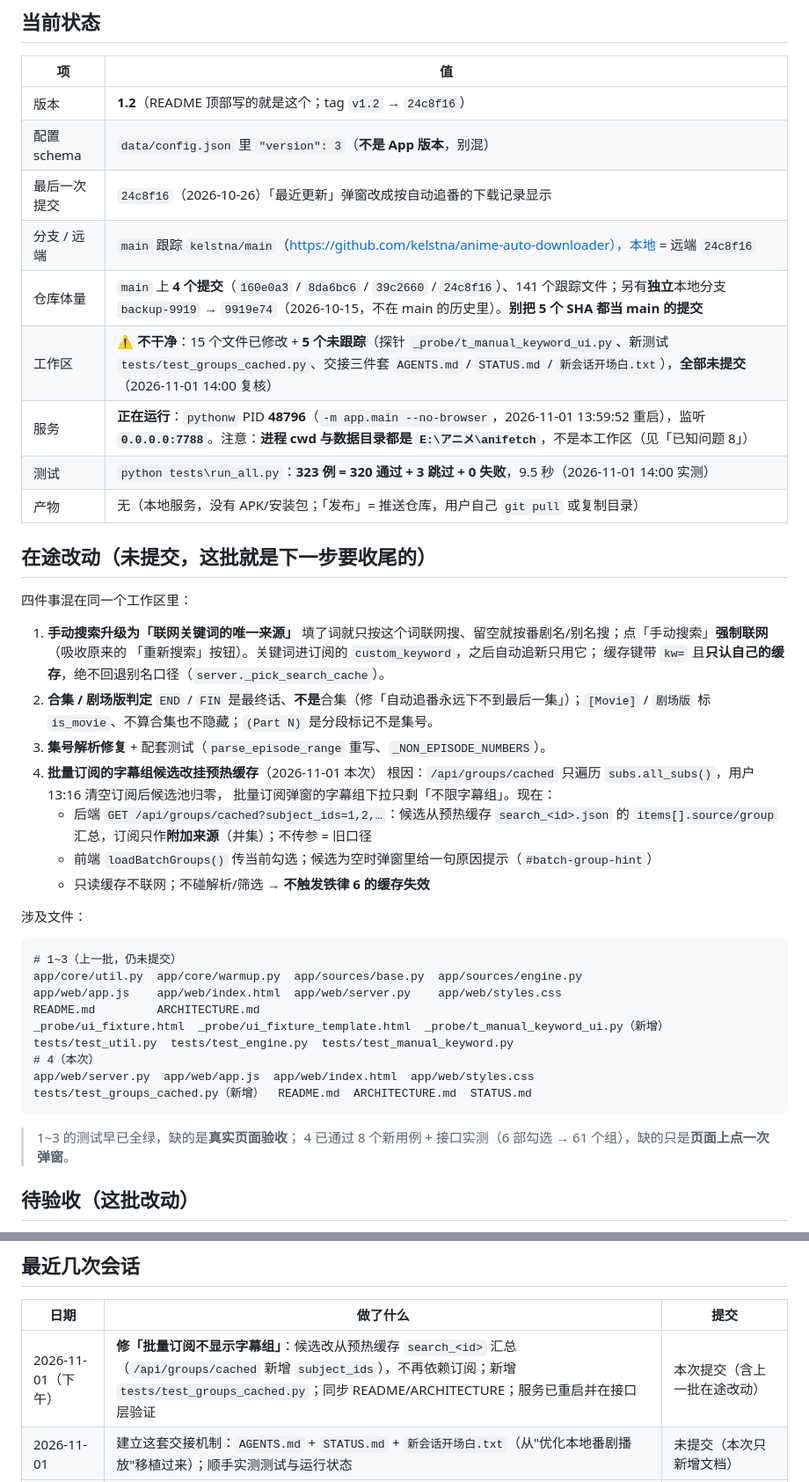
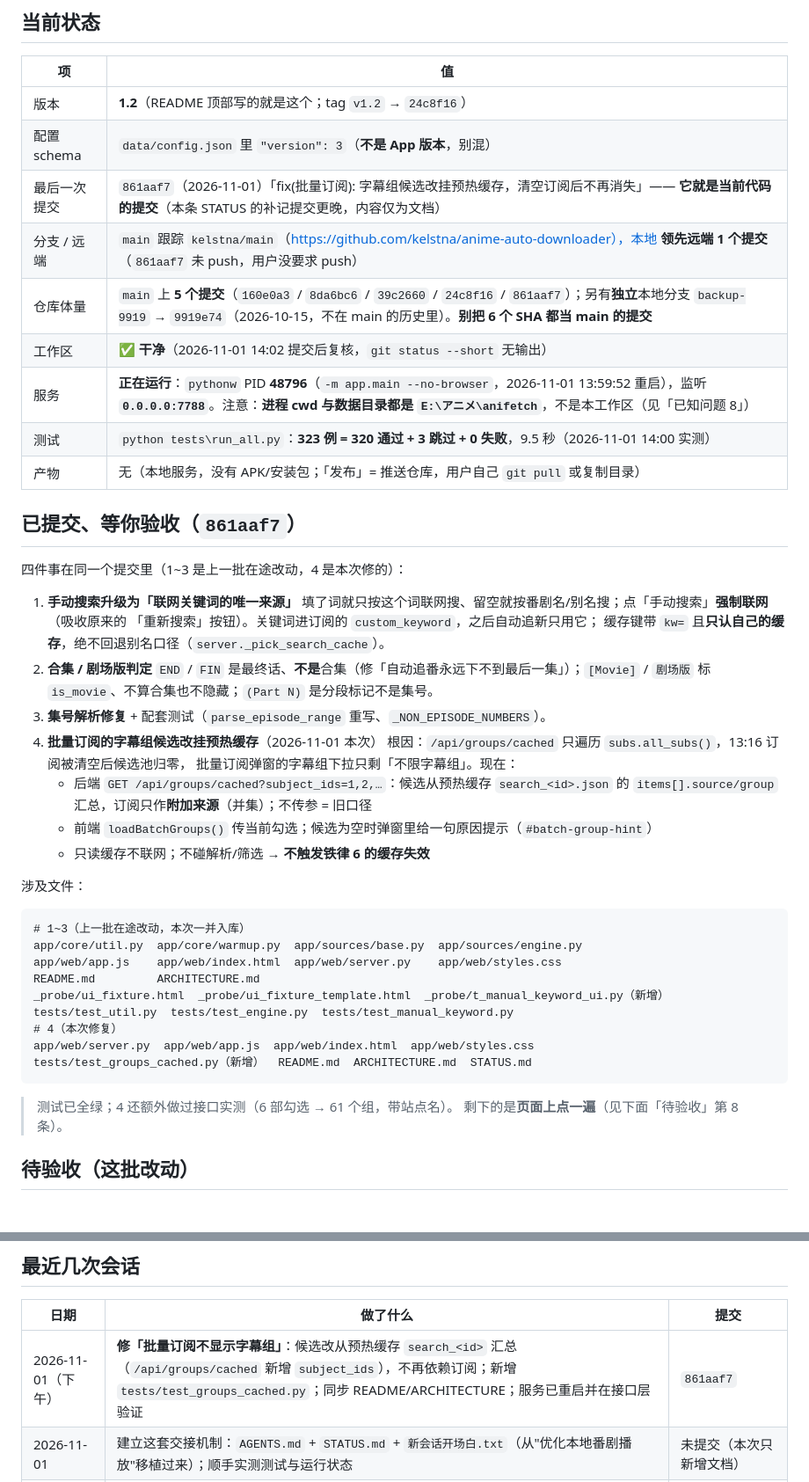
Before and after one commit to kelstna/anime-auto-downloader, a Markdown page: STATUS.md, 2 parts joined by grey strips. Shown at 88% size. Drawn GitHub-style.

Commit message:
docs(STATUS): 补记提交号 861aaf7、工作区已干净、411 例→323 例的实测数
提交后复核 git status 干净；STATUS 里「最后一次提交 / 仓库体量 / 已知问题」三处随之更新，
避免下个会话读到过期状态。

````diff
--- a/STATUS.md
+++ b/STATUS.md
@@ -11,17 +11,17 @@
 | --- | --- |
 | 版本 | **1.2**（README 顶部写的就是这个；tag `v1.2` → `24c8f16`） |
 | 配置 schema | `data/config.json` 里 `"version": 3`（**不是 App 版本**，别混） |
-| 最后一次提交 | `24c8f16`（2026-10-26）「最近更新」弹窗改成按自动追番的下载记录显示 |
-| 分支 / 远端 | `main` 跟踪 `kelstna/main`（https://github.com/kelstna/anime-auto-downloader），本地 = 远端 `24c8f16` |
-| 仓库体量 | `main` 上 **4 个提交**（`160e0a3` / `8da6bc6` / `39c2660` / `24c8f16`）、141 个跟踪文件；另有**独立**本地分支 `backup-9919` → `9919e74`（2026-10-15，不在 main 的历史里）。**别把 5 个 SHA 都当 main 的提交** |
-| 工作区 | ⚠️ **不干净**：15 个文件已修改 + **5 个未跟踪**（探针 `_probe/t_manual_keyword_ui.py`、新测试 `tests/test_groups_cached.py`、交接三件套 `AGENTS.md` / `STATUS.md` / `新会话开场白.txt`），**全部未提交**（2026-11-01 14:00 复核） |
+| 最后一次提交 | `861aaf7`（2026-11-01）「fix(批量订阅): 字幕组候选改挂预热缓存，清空订阅后不再消失」—— **它就是当前代码的提交**（本条 STATUS 的补记提交更晚，内容仅为文档） |
+| 分支 / 远端 | `main` 跟踪 `kelstna/main`（https://github.com/kelstna/anime-auto-downloader），本地 **领先远端 1 个提交**（`861aaf7` 未 push，用户没要求 push） |
+| 仓库体量 | `main` 上 **5 个提交**（`160e0a3` / `8da6bc6` / `39c2660` / `24c8f16` / `861aaf7`）；另有**独立**本地分支 `backup-9919` → `9919e74`（2026-10-15，不在 main 的历史里）。**别把 6 个 SHA 都当 main 的提交** |
+| 工作区 | ✅ **干净**（2026-11-01 14:02 提交后复核，`git status --short` 无输出） |
 | 服务 | **正在运行**：`pythonw` PID **48796**（`-m app.main --no-browser`，2026-11-01 13:59:52 重启），监听 **`0.0.0.0:7788`**。注意：**进程 cwd 与数据目录都是 `E:\アニメ\anifetch`**，不是本工作区（见「已知问题 8」） |
 | 测试 | `python tests\run_all.py`：**323 例 = 320 通过 + 3 跳过 + 0 失败**，9.5 秒（2026-11-01 14:00 实测） |
 | 产物 | 无（本地服务，没有 APK/安装包；「发布」= 推送仓库，用户自己 `git pull` 或复制目录） |
 
-## 在途改动（未提交，这批就是下一步要收尾的）
+## 已提交、等你验收（`861aaf7`）
 
-四件事混在同一个工作区里：
+四件事在同一个提交里（1~3 是上一批在途改动，4 是本次修的）：
 
 1. **手动搜索升级为「联网关键词的唯一来源」**
    填了词就只按这个词联网搜、留空就按番剧名/别名搜；点「手动搜索」**强制联网**（吸收原来的
@@ -32,7 +32,7 @@
    标 `is_movie`、不算合集也不隐藏；`(Part N)` 是分段标记不是集号。
 3. **集号解析修复** + 配套测试（`parse_episode_range` 重写、`_NON_EPISODE_NUMBERS`）。
 4. **批量订阅的字幕组候选改挂预热缓存**（2026-11-01 本次）
-   根因：`/api/groups/cached` 只遍历 `subs.all_subs()`，用户 13:16 清空订阅后候选池归零，
+   根因：`/api/groups/cached` 只遍历 `subs.all_subs()`，13:16 订阅被清空后候选池归零，
    批量订阅弹窗的字幕组下拉只剩「不限字幕组」。现在：
    - 后端 `GET /api/groups/cached?subject_ids=1,2,…`：候选从预热缓存 `search_<id>.json`
      的 `items[].source/group` 汇总，订阅只作**附加来源**（并集）；不传参 = 旧口径
@@ -42,19 +42,19 @@
 涉及文件：
 
 ```
-# 1~3（上一批，仍未提交）
+# 1~3（上一批在途改动，本次一并入库）
 app/core/util.py  app/core/warmup.py  app/sources/base.py  app/sources/engine.py
 app/web/app.js    app/web/index.html  app/web/server.py    app/web/styles.css
 README.md         ARCHITECTURE.md
 _probe/ui_fixture.html  _probe/ui_fixture_template.html  _probe/t_manual_keyword_ui.py（新增）
 tests/test_util.py  tests/test_engine.py  tests/test_manual_keyword.py
-# 4（本次）
+# 4（本次修复）
 app/web/server.py  app/web/app.js  app/web/index.html  app/web/styles.css
 tests/test_groups_cached.py（新增）  README.md  ARCHITECTURE.md  STATUS.md
 ```
 
-> 1~3 的测试早已全绿，缺的是**真实页面验收**；
-> 4 已通过 8 个新用例 + 接口实测（6 部勾选 → 61 个组），缺的只是**页面上点一次弹窗**。
+> 测试已全绿；4 还额外做过接口实测（6 部勾选 → 61 个组，带站点名）。
+> 剩下的是**页面上点一遍**（见下面「待验收」第 8 条）。
 
 ## 待验收（这批改动）
 
@@ -145,7 +145,7 @@ python tests\run_all.py
 
 | 日期 | 做了什么 | 提交 |
 | --- | --- | --- |
-| 2026-11-01（下午） | **修「批量订阅不显示字幕组」**：候选改从预热缓存 `search_<id>` 汇总（`/api/groups/cached` 新增 `subject_ids`），不再依赖订阅；新增 `tests/test_groups_cached.py`；同步 README/ARCHITECTURE；服务已重启并在接口层验证 | 本次提交（含上一批在途改动） |
+| 2026-11-01（下午） | **修「批量订阅不显示字幕组」**：候选改从预热缓存 `search_<id>` 汇总（`/api/groups/cached` 新增 `subject_ids`），不再依赖订阅；新增 `tests/test_groups_cached.py`；同步 README/ARCHITECTURE；服务已重启并在接口层验证 | `861aaf7` |
 | 2026-11-01 | 建立这套交接机制：`AGENTS.md` + `STATUS.md` + `新会话开场白.txt`（从"优化本地番剧播放"移植过来）；顺手实测测试与运行状态 | 未提交（本次只新增文档） |
 | 2026-10-26 | 「最近更新」弹窗改成按自动追番的下载记录显示 | `24c8f16`（= tag `v1.2`） |
 | 2026-10-23 | README 去掉「更新日志」段 | `39c2660`、`8da6bc6` |
````
Also changed, not shown: other parts of STATUS.md (+1 -1 lines).
